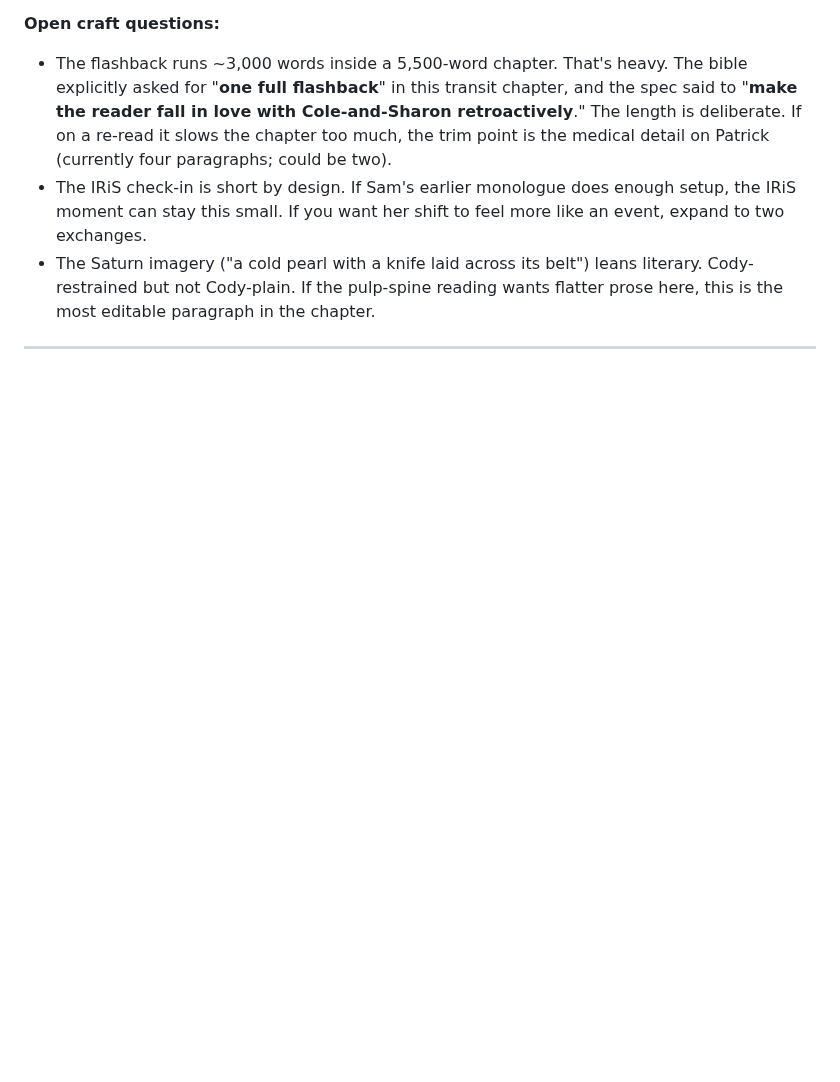
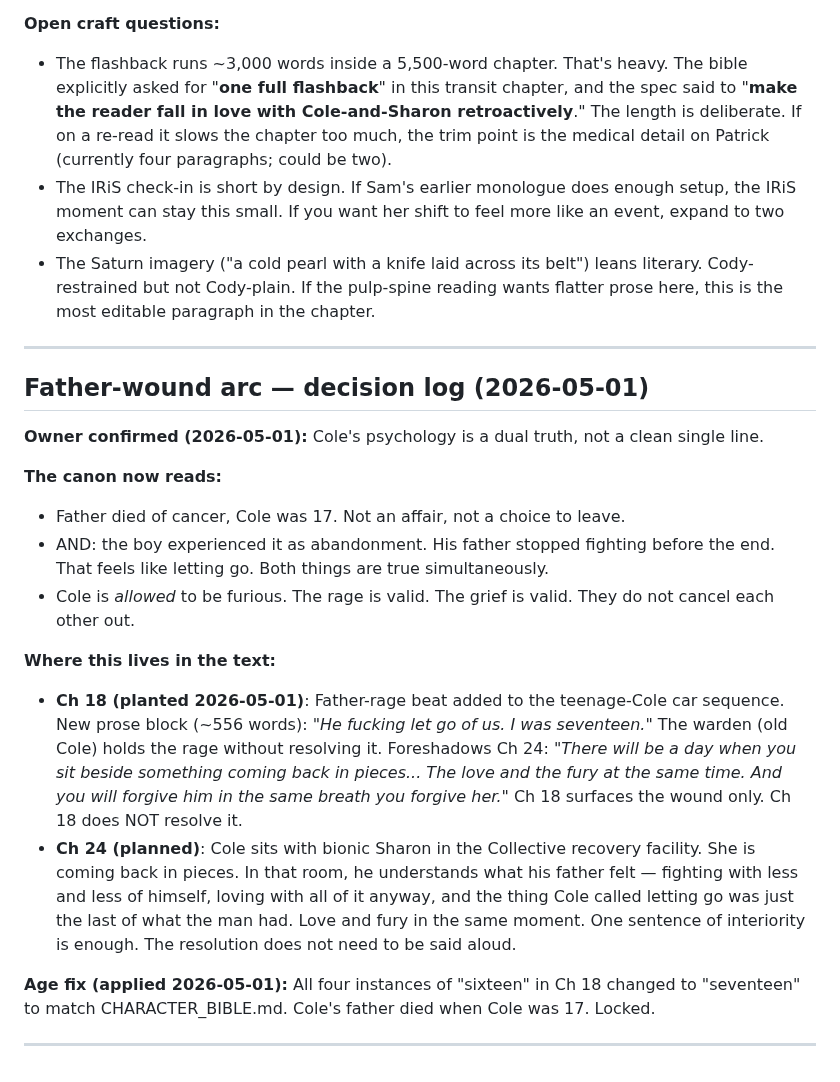
Before and after one commit to AGOGMax/rings-of-dust, a Markdown page: Working_Draft/EDITORIAL_NOTES.md, the part around the change. Drawn GitHub-style; blank space fills up the shorter version.

Commit message:
Document father-wound arc: dual-truth psychology, Ch 18 rage beat, Ch 24 payoff
Co-Authored-By: Claude Sonnet 4.6 <noreply@anthropic.com>

```diff
--- a/Working_Draft/EDITORIAL_NOTES.md
+++ b/Working_Draft/EDITORIAL_NOTES.md
@@ -81,3 +81,21 @@ Need to seed (subtly) that Alpha Corp's plan is not to kill Conrad outright but
 - The Saturn imagery ("a cold pearl with a knife laid across its belt") leans literary. Cody-restrained but not Cody-plain. If the pulp-spine reading wants flatter prose here, this is the most editable paragraph in the chapter.
 
 ---
+
+## Father-wound arc — decision log (2026-05-01)
+
+**Owner confirmed (2026-05-01):** Cole's psychology is a dual truth, not a clean single line.
+
+**The canon now reads:**
+- Father died of cancer, Cole was 17. Not an affair, not a choice to leave.
+- AND: the boy experienced it as abandonment. His father stopped fighting before the end. That feels like letting go. Both things are true simultaneously.
+- Cole is *allowed* to be furious. The rage is valid. The grief is valid. They do not cancel each other out.
+
+**Where this lives in the text:**
+
+- **Ch 18 (planted 2026-05-01)**: Father-rage beat added to the teenage-Cole car sequence. New prose block (~556 words): *"He fucking let go of us. I was seventeen."* The warden (old Cole) holds the rage without resolving it. Foreshadows Ch 24: *"There will be a day when you sit beside something coming back in pieces... The love and the fury at the same time. And you will forgive him in the same breath you forgive her."* Ch 18 surfaces the wound only. Ch 18 does NOT resolve it.
+- **Ch 24 (planned)**: Cole sits with bionic Sharon in the Collective recovery facility. She is coming back in pieces. In that room, he understands what his father felt — fighting with less and less of himself, loving with all of it anyway, and the thing Cole called letting go was just the last of what the man had. Love and fury in the same moment. One sentence of interiority is enough. The resolution does not need to be said aloud.
+
+**Age fix (applied 2026-05-01):** All four instances of "sixteen" in Ch 18 changed to "seventeen" to match CHARACTER_BIBLE.md. Cole's father died when Cole was 17. Locked.
+
+---
```
Also changed, not shown: Source_Material/CHAPTERS_TO_WRITE.md (+2 -1 lines), Source_Material/CHARACTER_BIBLE.md (+2 -1 lines).
